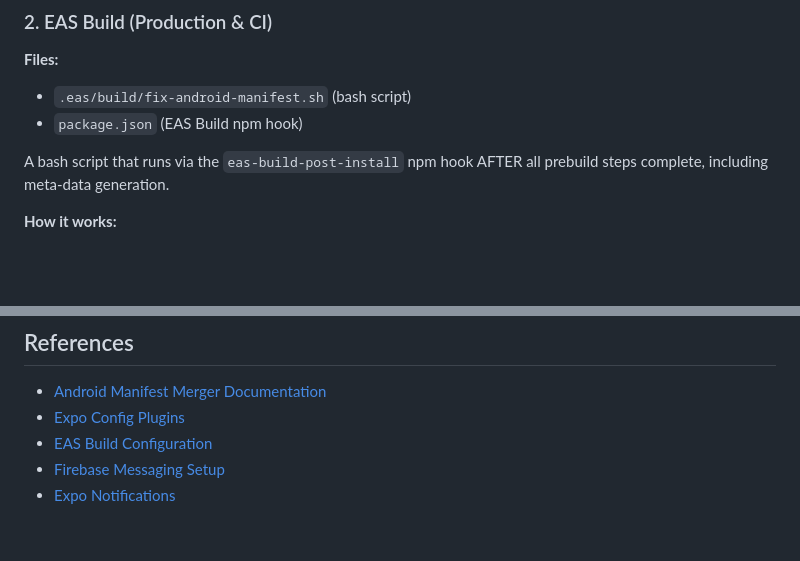
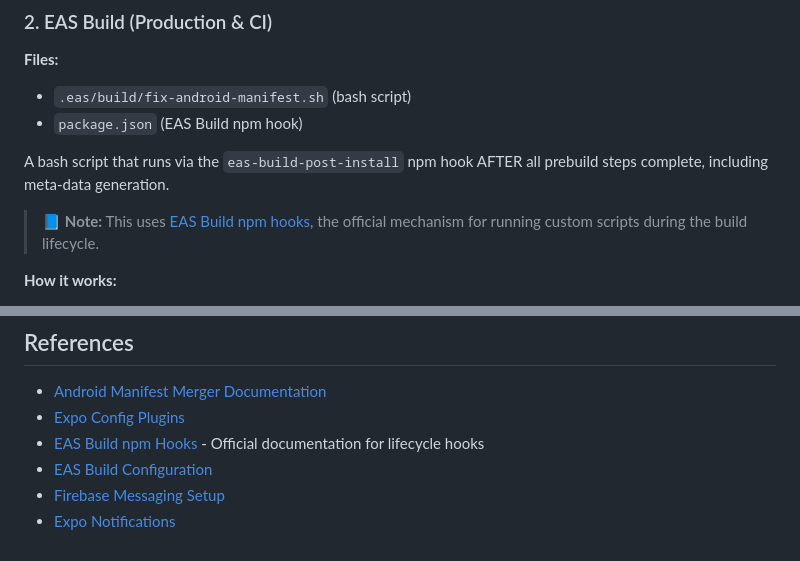
Before and after one commit to ozma-io/boss-app, a Markdown page: docs/android-manifest-conflict.md, 2 parts joined by grey strips. GitHub-like rendering; blank space fills up the shorter version.

Commit message:
docs: enhance android-manifest-conflict.md with EAS Build npm hooks information
- Added a note about using EAS Build npm hooks for running custom scripts during the build lifecycle.
- Included a link to the official EAS Build npm hooks documentation for better clarity and guidance.

```diff
--- a/docs/android-manifest-conflict.md
+++ b/docs/android-manifest-conflict.md
@@ -76,6 +76,8 @@ The meta-data entries are added by `expo-notifications` plugin AFTER our plugin
 - `package.json` (EAS Build npm hook)
 
 A bash script that runs via the `eas-build-post-install` npm hook AFTER all prebuild steps complete, including meta-data generation.
+
+> 📘 **Note:** This uses [EAS Build npm hooks](https://docs.expo.dev/build-reference/npm-hooks/), the official mechanism for running custom scripts during the build lifecycle.
 
 **How it works:**
 1. EAS Build installs dependencies (`npm install`)
@@ -185,6 +187,7 @@ grep 'tools:replace="android:resource"' android/app/src/main/AndroidManifest.xml
 
 - [Android Manifest Merger Documentation](https://developer.android.com/studio/build/manifest-merge)
 - [Expo Config Plugins](https://docs.expo.dev/config-plugins/introduction/)
+- [EAS Build npm Hooks](https://docs.expo.dev/build-reference/npm-hooks/) - Official documentation for lifecycle hooks
 - [EAS Build Configuration](https://docs.expo.dev/build/eas-json/)
 - [Firebase Messaging Setup](https://rnfirebase.io/messaging/usage)
 - [Expo Notifications](https://docs.expo.dev/versions/latest/sdk/notifications/)
```
